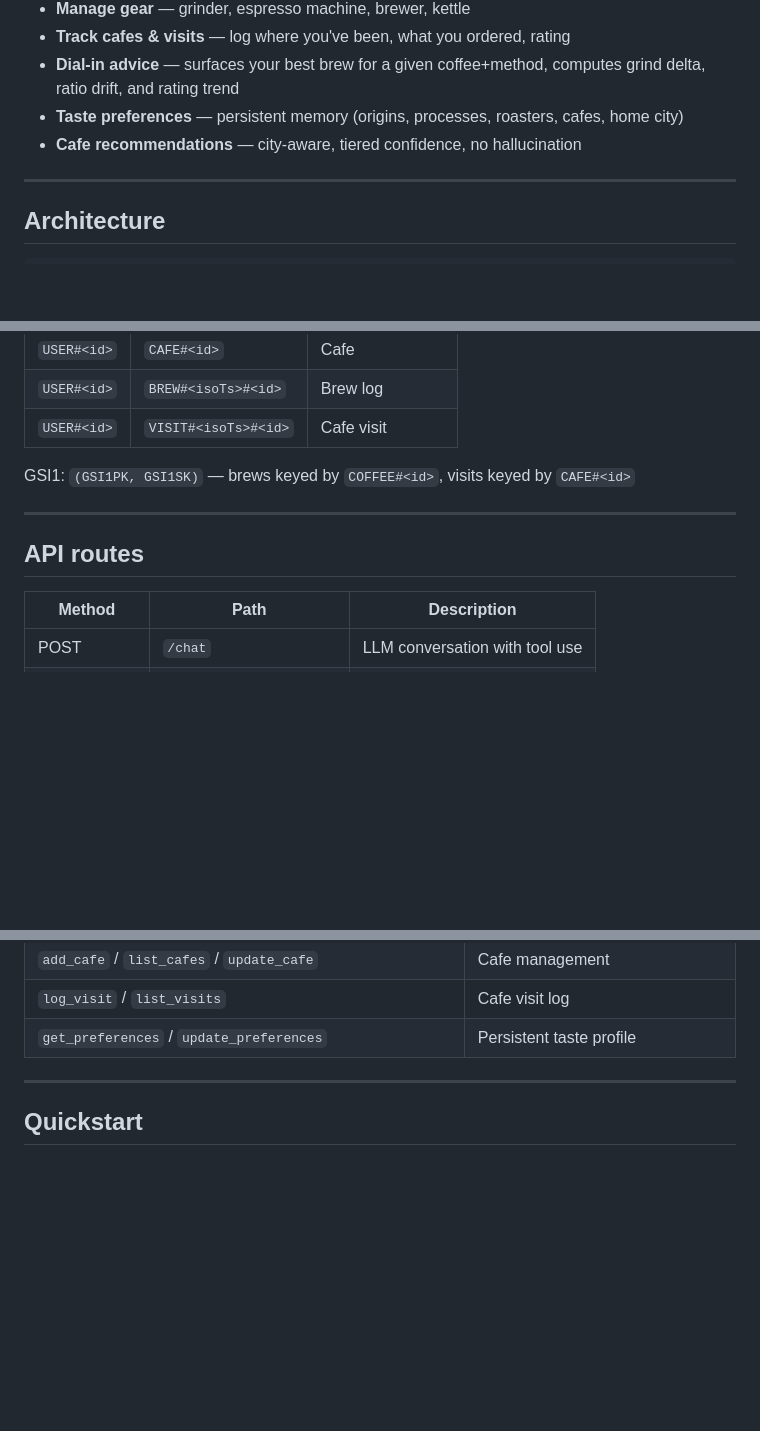
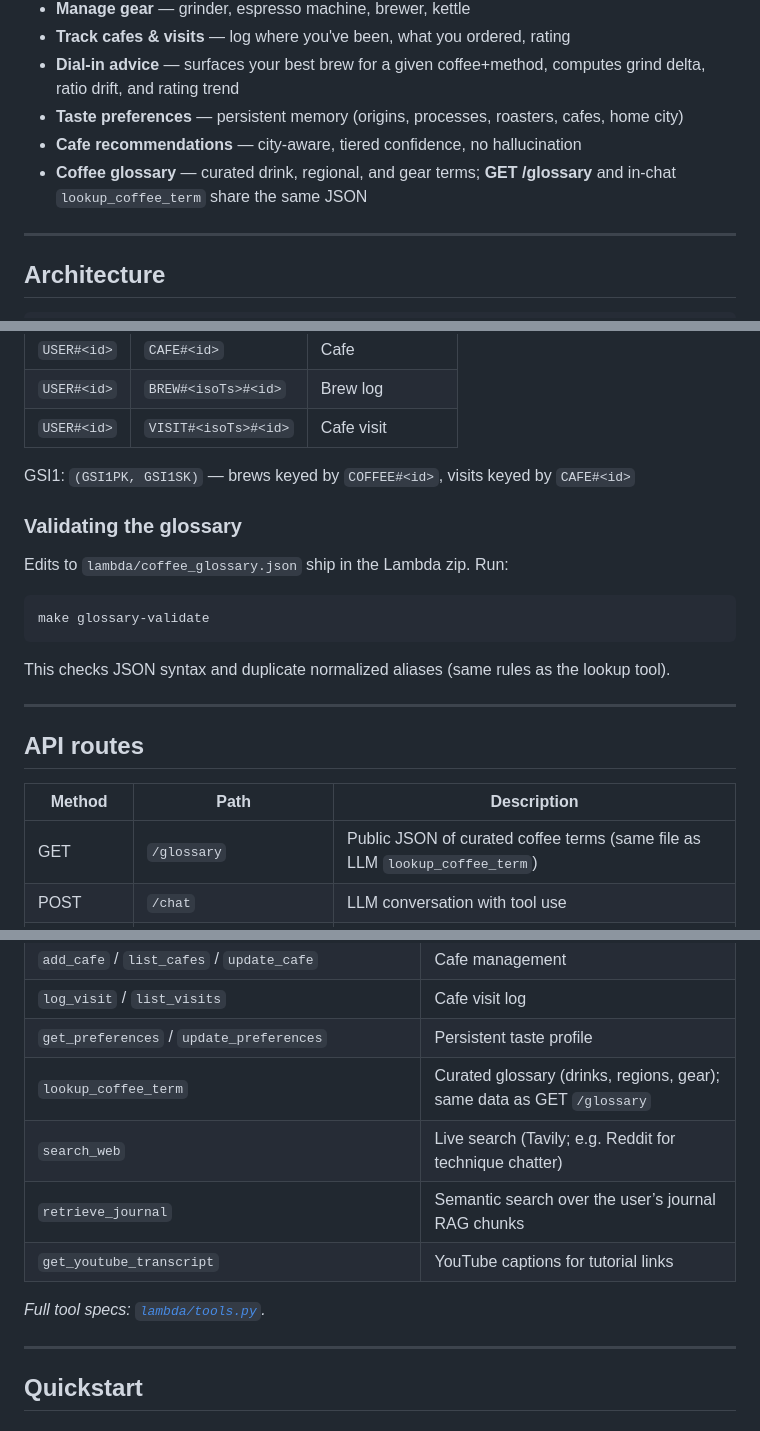
Before and after one commit to JarrodWade/dialin, a Markdown page: README.md, 3 parts joined by grey strips. Drawn GitHub-style; blank space fills up the shorter version.

Commit message:
docs: document GET /glossary, validation, and key LLM tools
Note glossary in feature list, add make glossary-validate, API row, and
lookup/search/journal/YouTube tool rows with pointer to tools.py.

````diff
--- a/README.md
+++ b/README.md
@@ -15,6 +15,7 @@ Log your beans, gear, and brews. Ask the bot for extraction advice grounded in y
 - **Dial-in advice** — surfaces your best brew for a given coffee+method, computes grind delta, ratio drift, and rating trend
 - **Taste preferences** — persistent memory (origins, processes, roasters, cafes, home city)
 - **Cafe recommendations** — city-aware, tiered confidence, no hallucination
+- **Coffee glossary** — curated drink, regional, and gear terms; **GET /glossary** and in-chat `lookup_coffee_term` share the same JSON
 
 ---
 
@@ -46,12 +47,23 @@ Browser  →  API Gateway (HTTP API; no JWT at edge)  →  Lambda verifies Clerk
 
 GSI1: `(GSI1PK, GSI1SK)` — brews keyed by `COFFEE#<id>`, visits keyed by `CAFE#<id>`
 
+### Validating the glossary
+
+Edits to `lambda/coffee_glossary.json` ship in the Lambda zip. Run:
+
+```bash
+make glossary-validate
+```
+
+This checks JSON syntax and duplicate normalized aliases (same rules as the lookup tool).
+
 ---
 
 ## API routes
 
 | Method | Path | Description |
 |--------|------|-------------|
+| GET | `/glossary` | Public JSON of curated coffee terms (same file as LLM `lookup_coffee_term`) |
 | POST | `/chat` | LLM conversation with tool use |
 | GET / POST | `/roasters` | List / create roasters |
 | PATCH | `/roasters/{roasterId}` | Edit / retire a roaster |
@@ -84,6 +96,12 @@ GSI1: `(GSI1PK, GSI1SK)` — brews keyed by `COFFEE#<id>`, visits keyed by `CAFE
 | `add_cafe` / `list_cafes` / `update_cafe` | Cafe management |
 | `log_visit` / `list_visits` | Cafe visit log |
 | `get_preferences` / `update_preferences` | Persistent taste profile |
+| `lookup_coffee_term` | Curated glossary (drinks, regions, gear); same data as GET `/glossary` |
+| `search_web` | Live search (Tavily; e.g. Reddit for technique chatter) |
+| `retrieve_journal` | Semantic search over the user’s journal RAG chunks |
+| `get_youtube_transcript` | YouTube captions for tutorial links |
+
+*Full tool specs: [`lambda/tools.py`](lambda/tools.py).*
 
 ---
 
````
